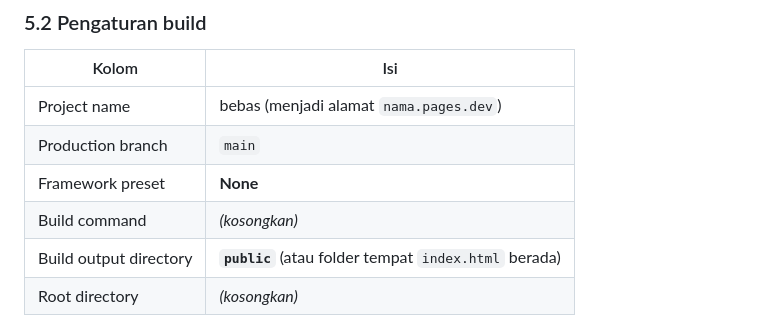
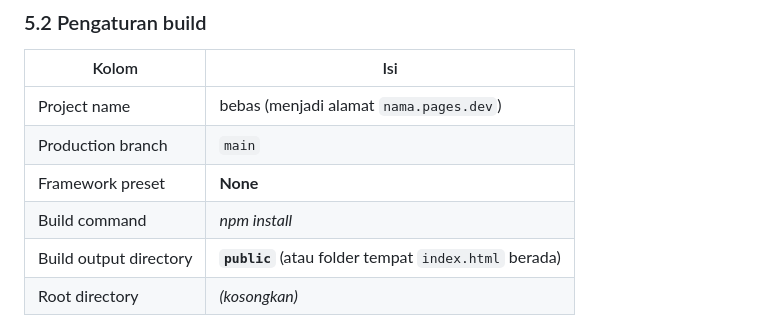
Before and after one commit to nabilghufron19/kuisidadiyah, a Markdown page: README.md, the part around the change. GitHub-like rendering.

```diff
--- a/README.md
+++ b/README.md
@@ -128,7 +128,7 @@ node_modules/
 | Project name | bebas (menjadi alamat `nama.pages.dev`) |
 | Production branch | `main` |
 | Framework preset | **None** |
-| Build command | *(kosongkan)* |
+| Build command | *npm install* |
 | Build output directory | **`public`** (atau folder tempat `index.html` berada) |
 | Root directory | *(kosongkan)* |
 
```
